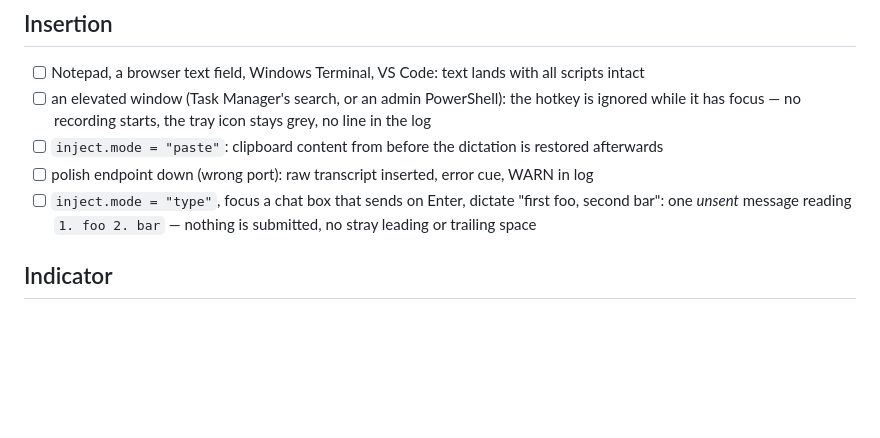
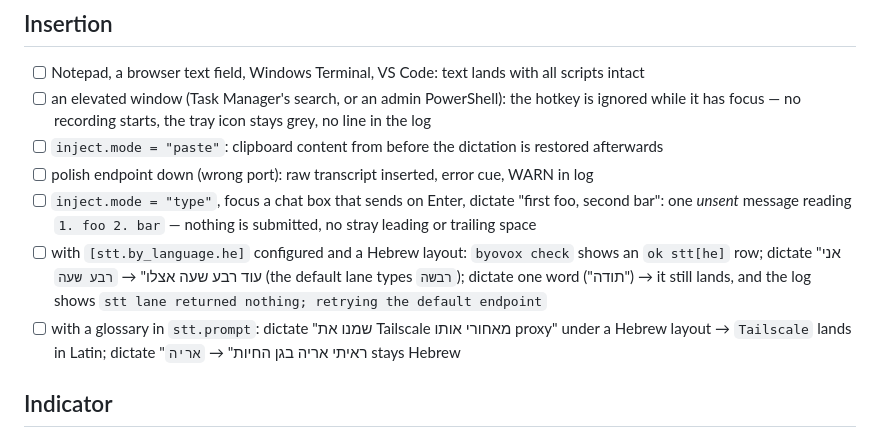
Before and after one commit to BoJl4apa/byovox, a Markdown page: docs/testing.md, the part around the change. Rendered like a GitHub page; blank space fills up the shorter version.

Commit message:
docs(testing): manual rows for the Hebrew lane and the glossary rule (#17)
Co-Authored-By: Claude Fable 5 <noreply@anthropic.com>
Claude-Session: https://claude.ai/code/session_01ApJ3bhUQ9Agu481HRTKpUQ

```diff
--- a/docs/testing.md
+++ b/docs/testing.md
@@ -36,6 +36,8 @@ and an unmapped layout routes to `language.default`, so every row below would lo
 - [ ] `inject.mode = "paste"`: clipboard content from before the dictation is restored afterwards
 - [ ] polish endpoint down (wrong port): raw transcript inserted, error cue, WARN in log
 - [ ] `inject.mode = "type"`, focus a chat box that sends on Enter, dictate "first foo, second bar": one *unsent* message reading `1. foo 2. bar` — nothing is submitted, no stray leading or trailing space
+- [ ] with `[stt.by_language.he]` configured and a Hebrew layout: `byovox check` shows an `ok stt[he]` row; dictate "אני עוד רבע שעה אצלו" → `רבע שעה` (the default lane types `רבשה`); dictate one word ("תודה") → it still lands, and the log shows `stt lane returned nothing; retrying the default endpoint`
+- [ ] with a glossary in `stt.prompt`: dictate "שמנו את Tailscale מאחורי אותו proxy" under a Hebrew layout → `Tailscale` lands in Latin; dictate "ראיתי אריה בגן החיות" → `אריה` stays Hebrew
 
 ## Indicator
 - [ ] first press after the daemon starts: the recording cue is audible (the output device is opened at start, not by that press)
```
